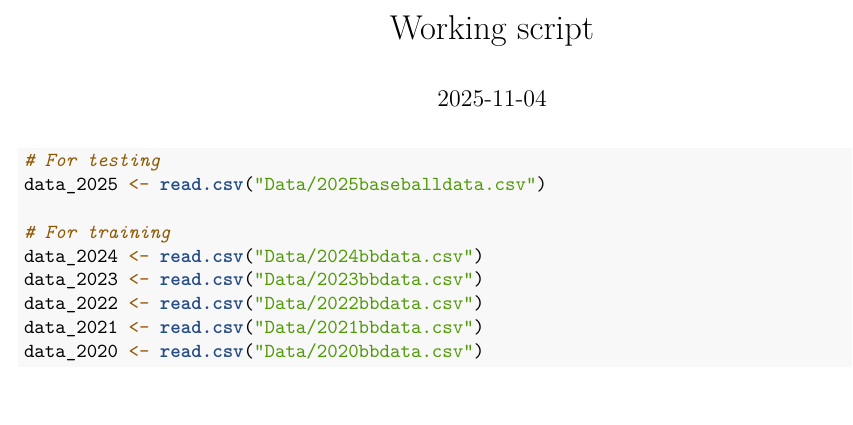
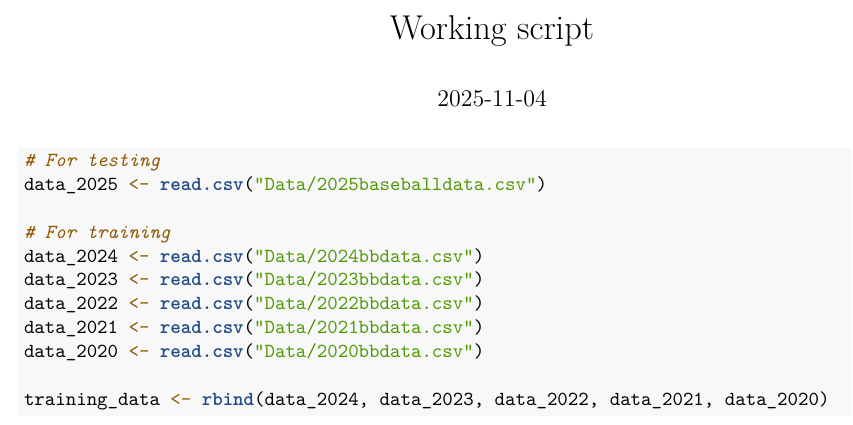
Before and after one commit to dsci445-csu/project-3, an R Markdown document (WorkingScript.Rmd): part of the page, cut so that both start at the same text. Rendered offline with R 4.5, knitr and Pandoc, then LaTeX, with nearby package versions.

Commit message:
adding more data

````diff
--- a/WorkingScript.Rmd
+++ b/WorkingScript.Rmd
@@ -15,4 +15,5 @@ data_2022 <- read.csv("Data/2022bbdata.csv")
 data_2021 <- read.csv("Data/2021bbdata.csv")
 data_2020 <- read.csv("Data/2020bbdata.csv")
 
+training_data <- rbind(data_2024, data_2023, data_2022, data_2021, data_2020)
 ```
````
